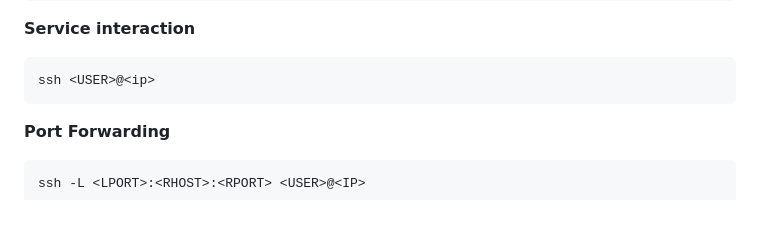
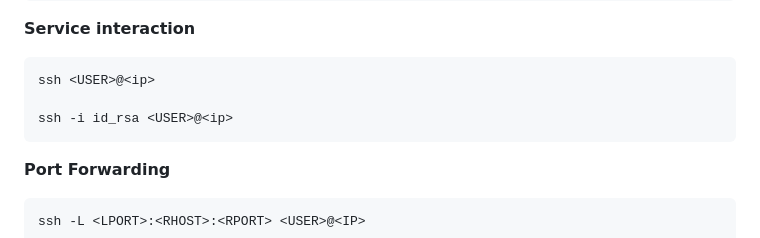
Before and after one commit to Roothulhu/Pwnomicon, a Markdown page: docs/01-footprinting.md, the part around the change. Drawn GitHub-style; blank space fills up the shorter version.

````diff
--- a/docs/01-footprinting.md
+++ b/docs/01-footprinting.md
@@ -264,6 +264,8 @@ cat /etc/ssh/sshd_config  | grep -v "#" | sed -r '/^\s*$/d'
 **Service interaction**
 ```bash
 ssh <USER>@<ip>
+
+ssh -i id_rsa <USER>@<ip>
 ```
 
 **Port Forwarding**
````
